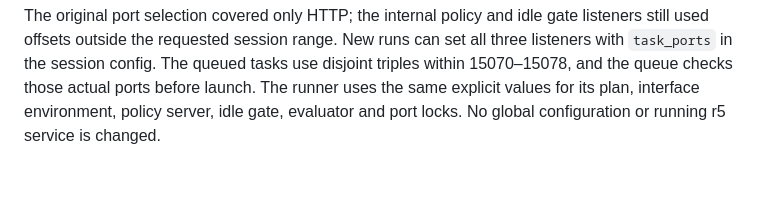
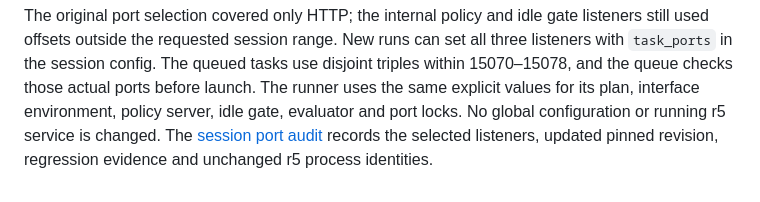
Before and after one commit to BinceQu/RoboHarness, a Markdown page: docs/runtime_postmortem.md, the part around the change. Rendered like a GitHub page.

Commit message:
Record session-only listener routing and pinned launch checks

```diff
--- a/docs/runtime_postmortem.md
+++ b/docs/runtime_postmortem.md
@@ -106,3 +106,6 @@ The queued tasks use disjoint triples within 15070–15078, and the queue checks
 those actual ports before launch. The runner uses the same explicit values
 for its plan, interface environment, policy server, idle gate, evaluator and
 port locks. No global configuration or running r5 service is changed.
+The [session port audit](../validation_results/session-port-routing-20261001/README.md)
+records the selected listeners, updated pinned revision, regression evidence
+and unchanged r5 process identities.
```
